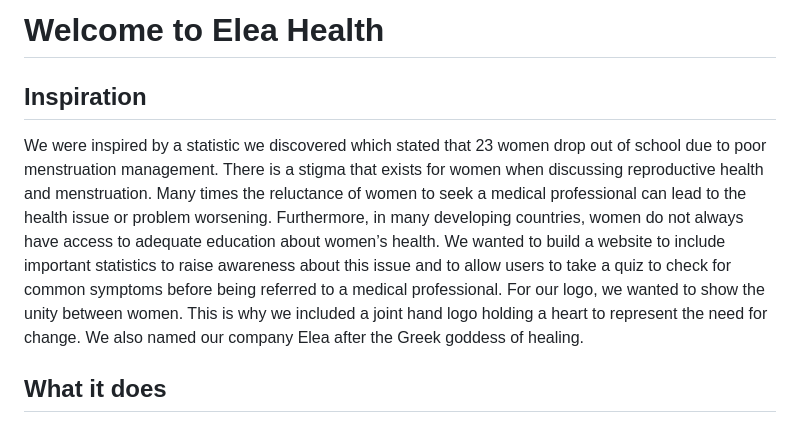
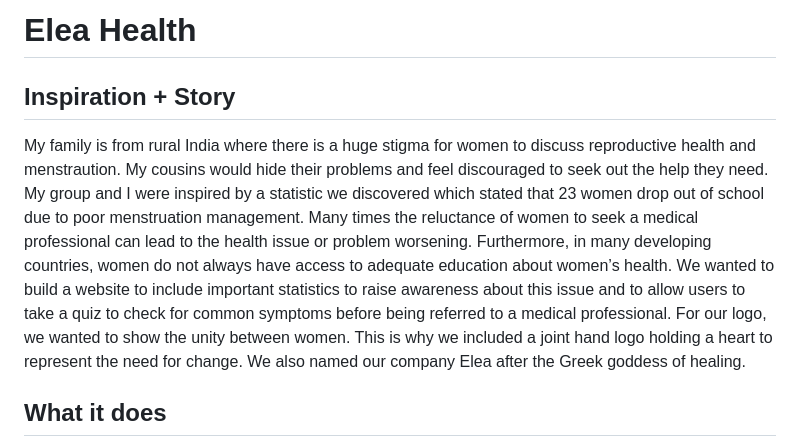
Before and after one commit to ktalla/EleaHealth, a Markdown page: README.md, the part around the change. GitHub-like rendering.

```diff
--- a/README.md
+++ b/README.md
@@ -1,7 +1,7 @@
-# Welcome to Elea Health
+# Elea Health
 
-## Inspiration
-We were inspired by a statistic we discovered which stated that 23 women drop out of school due to poor menstruation management. There is a stigma that exists for women when discussing reproductive health and menstruation. Many times the reluctance of women to seek a medical professional can lead to the health issue or problem worsening. Furthermore, in many developing countries, women do not always have access to adequate education about women’s health. We wanted to build a website to include important statistics to raise awareness about this issue and to allow users to take a quiz to check for common symptoms before being referred to a medical professional. For our logo, we wanted to show the unity between women. This is why we included a joint hand logo holding a heart to represent the need for change. We also named our company Elea after the Greek goddess of healing.
+## Inspiration + Story
+My family is from rural India where there is a huge stigma for women to discuss reproductive health and menstraution. My cousins would hide their problems and feel discouraged to seek out the help they need. My group and I were inspired by a statistic we discovered which stated that 23 women drop out of school due to poor menstruation management. Many times the reluctance of women to seek a medical professional can lead to the health issue or problem worsening. Furthermore, in many developing countries, women do not always have access to adequate education about women’s health. We wanted to build a website to include important statistics to raise awareness about this issue and to allow users to take a quiz to check for common symptoms before being referred to a medical professional. For our logo, we wanted to show the unity between women. This is why we included a joint hand logo holding a heart to represent the need for change. We also named our company Elea after the Greek goddess of healing.
 
 ## What it does
 Elea Health gives women the opportunity to learn more about their health and be informed. This is especially relevant for women in rural communities where reproductive health might be rarely talked about or even stigmatized. Sometimes, there is even distrust of the medical community, so it is important that these women are able to confidently learn about and understand their bodies themselves. We implemented a quiz for users to take if they are having certain issues that suggest a probable cause with the disclaimer to officially confirm with a doctor. Additionally, there is also a donate page, so users can contribute to causes for women’s health.
```
